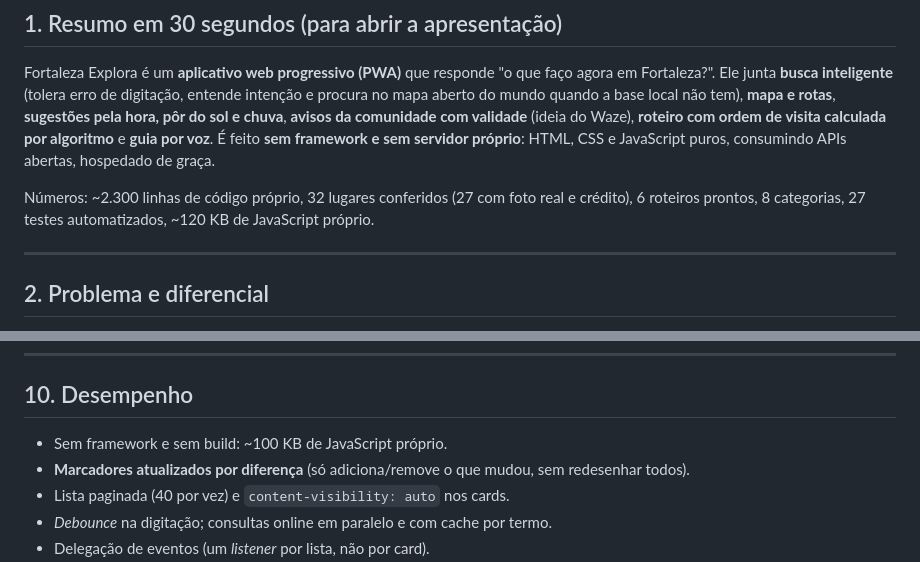
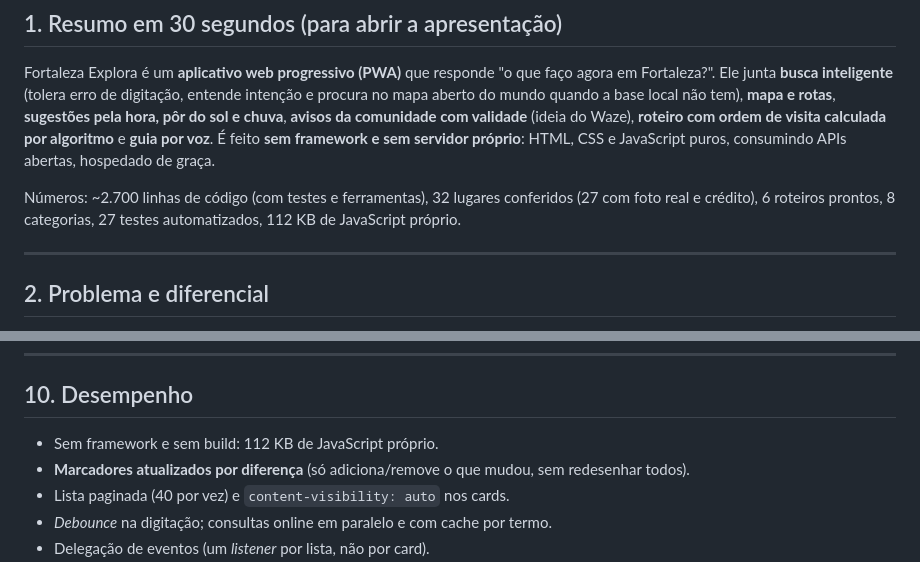
Before and after one commit to PetersonCodeDev/fortaleza-explora, a Markdown page: docs/DOCUMENTACAO_TECNICA.md, 2 parts joined by grey strips. Drawn GitHub-style.

```diff
--- a/docs/DOCUMENTACAO_TECNICA.md
+++ b/docs/DOCUMENTACAO_TECNICA.md
@@ -10,7 +10,7 @@
 
 Fortaleza Explora é um **aplicativo web progressivo (PWA)** que responde "o que faço agora em Fortaleza?". Ele junta **busca inteligente** (tolera erro de digitação, entende intenção e procura no mapa aberto do mundo quando a base local não tem), **mapa e rotas**, **sugestões pela hora, pôr do sol e chuva**, **avisos da comunidade com validade** (ideia do Waze), **roteiro com ordem de visita calculada por algoritmo** e **guia por voz**. É feito **sem framework e sem servidor próprio**: HTML, CSS e JavaScript puros, consumindo APIs abertas, hospedado de graça.
 
-Números: ~2.300 linhas de código próprio, 32 lugares conferidos (27 com foto real e crédito), 6 roteiros prontos, 8 categorias, 27 testes automatizados, ~120 KB de JavaScript próprio.
+Números: ~2.700 linhas de código (com testes e ferramentas), 32 lugares conferidos (27 com foto real e crédito), 6 roteiros prontos, 8 categorias, 27 testes automatizados, 112 KB de JavaScript próprio.
 
 ---
 
@@ -191,7 +191,7 @@ Estado = objeto `{idDoLugar: instante}` no `localStorage`. `resumoPassaporte()`
 
 ## 10. Desempenho
 
-- Sem framework e sem build: ~100 KB de JavaScript próprio.
+- Sem framework e sem build: 112 KB de JavaScript próprio.
 - **Marcadores atualizados por diferença** (só adiciona/remove o que mudou, sem redesenhar todos).
 - Lista paginada (40 por vez) e `content-visibility: auto` nos cards.
 - *Debounce* na digitação; consultas online em paralelo e com cache por termo.
```
Also changed, not shown: docs/apresentacao/roteiro-de-fala.md (added, +78 -0 lines).
